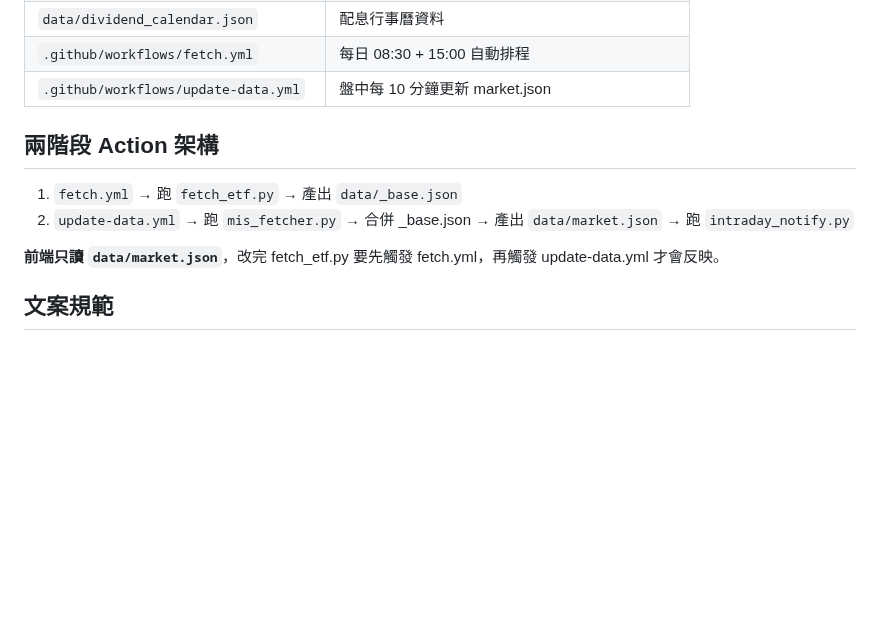
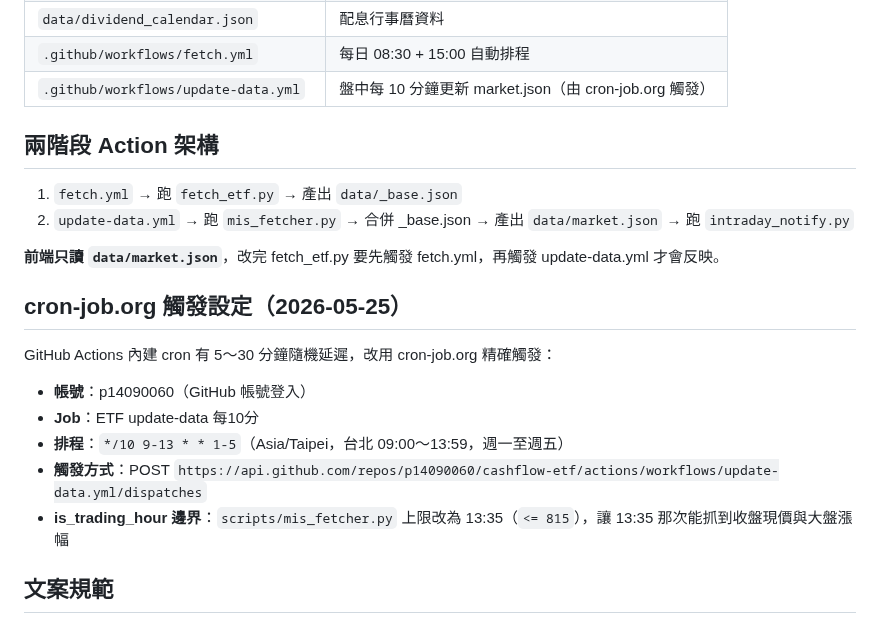
Before and after one commit to p14090060/cashflow-etf, a Markdown page: CLAUDE.md, the part around the change. GitHub-like rendering; blank space fills up the shorter version.

Commit message:
docs(CLAUDE): 補充 cron-job.org 設定與 is_trading_hour 修正說明
Co-Authored-By: Claude Sonnet 4.6 <noreply@anthropic.com>

```diff
--- a/CLAUDE.md
+++ b/CLAUDE.md
@@ -16,7 +16,7 @@
 | `data/market.json` | mis_fetcher.py 產出，**前端讀這個** |
 | `data/dividend_calendar.json` | 配息行事曆資料 |
 | `.github/workflows/fetch.yml` | 每日 08:30 + 15:00 自動排程 |
-| `.github/workflows/update-data.yml` | 盤中每 10 分鐘更新 market.json |
+| `.github/workflows/update-data.yml` | 盤中每 10 分鐘更新 market.json（由 cron-job.org 觸發） |
 
 ## 兩階段 Action 架構
 
@@ -24,6 +24,16 @@
 2. `update-data.yml` → 跑 `mis_fetcher.py` → 合併 _base.json → 產出 `data/market.json` → 跑 `intraday_notify.py`
 
 **前端只讀 `data/market.json`**，改完 fetch_etf.py 要先觸發 fetch.yml，再觸發 update-data.yml 才會反映。
+
+## cron-job.org 觸發設定（2026-05-25）
+
+GitHub Actions 內建 cron 有 5～30 分鐘隨機延遲，改用 cron-job.org 精確觸發：
+
+- **帳號**：p14090060（GitHub 帳號登入）
+- **Job**：ETF update-data 每10分
+- **排程**：`*/10 9-13 * * 1-5`（Asia/Taipei，台北 09:00～13:59，週一至週五）
+- **觸發方式**：POST `https://api.github.com/repos/p14090060/cashflow-etf/actions/workflows/update-data.yml/dispatches`
+- **is_trading_hour 邊界**：`scripts/mis_fetcher.py` 上限改為 13:35（`<= 815`），讓 13:35 那次能抓到收盤現價與大盤漲幅
 
 ## 文案規範
 
```
